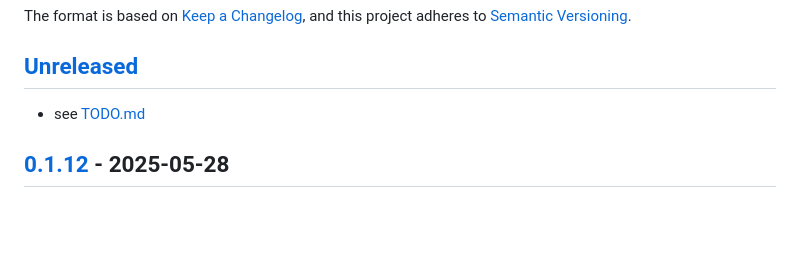
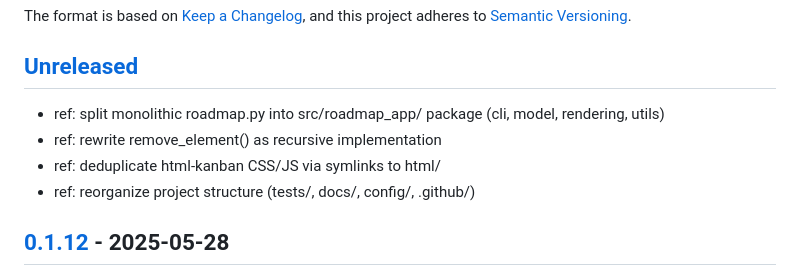
Before and after one commit to uroflavin/roadmap, a Markdown page: docs/CHANGELOG.md, the part around the change. Rendered like a GitHub page; blank space fills up the shorter version.

Commit message:
doc: update CHANGELOG with refactoring notes

```diff
--- a/docs/CHANGELOG.md
+++ b/docs/CHANGELOG.md
@@ -6,7 +6,10 @@ The format is based on [Keep a Changelog](https://keepachangelog.com/en/1.0.0/),
 and this project adheres to [Semantic Versioning](https://semver.org/spec/v2.0.0.html).
 
 ## [Unreleased]
--  see [TODO.md](TODO.md)
+- ref: split monolithic roadmap.py into src/roadmap_app/ package (cli, model, rendering, utils)
+- ref: rewrite remove_element() as recursive implementation
+- ref: deduplicate html-kanban CSS/JS via symlinks to html/
+- ref: reorganize project structure (tests/, docs/, config/, .github/)
 
 ## [0.1.12] - 2025-05-28
 - fix(html): #107 display date for deliverables in roadmap view left if milestone number is even
```
